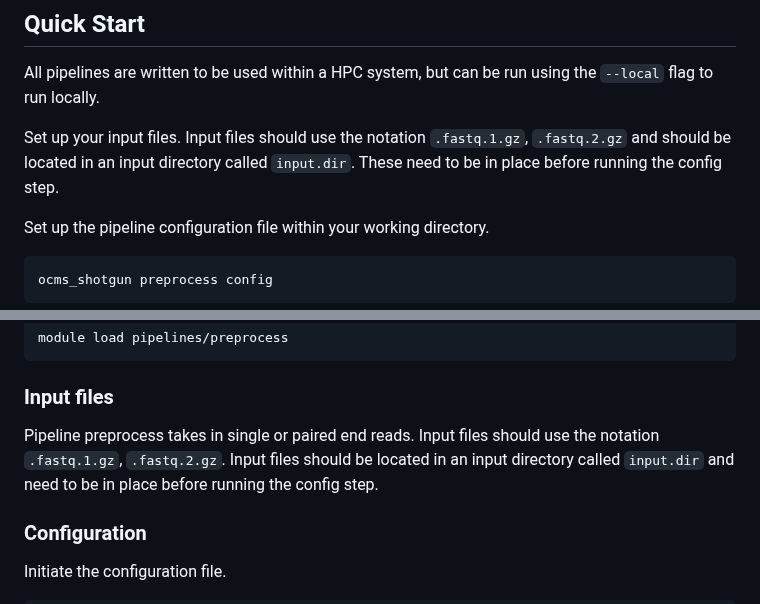
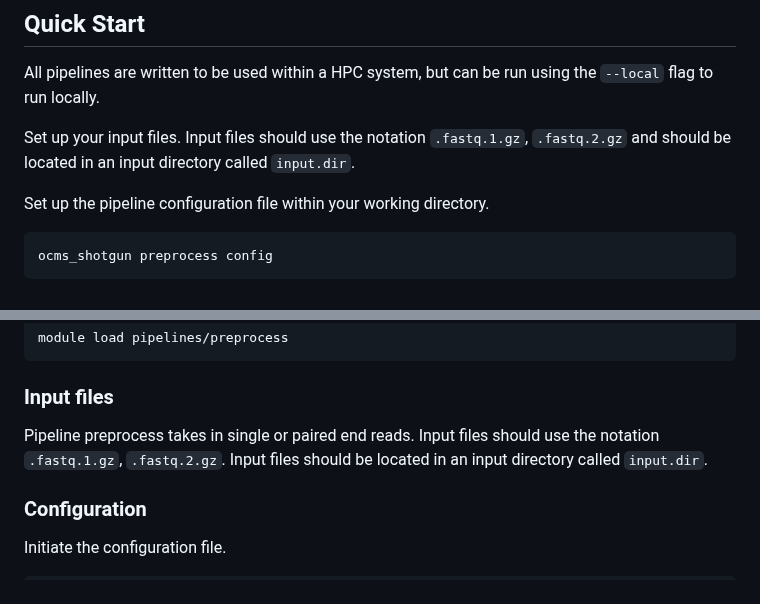
Before and after one commit to OxfordCMS/OCMS_Shotgun, a Markdown page: README.md, 2 parts joined by grey strips. Rendered like a GitHub page; folded sections open.

Commit message:
Update README.md
Remove the line about needing the input dir to be in place before running config

````diff
--- a/README.md
+++ b/README.md
@@ -19,7 +19,7 @@ Each pipeline has it's own set of dependencies. It is recommended that you only
 ## Quick Start
 All pipelines are written to be used within a HPC system, but can be run using the `--local` flag to run locally.
 
-Set up your input files. Input files should use the notation `.fastq.1.gz`, `.fastq.2.gz` and should be located in an input directory called `input.dir`. These need to be in place before running the config step.
+Set up your input files. Input files should use the notation `.fastq.1.gz`, `.fastq.2.gz` and should be located in an input directory called `input.dir`.
 
 Set up the pipeline configuration file within your working directory.
 
@@ -163,7 +163,7 @@ If using OCMS_Modulefiles you can simply load the modules:
 module load pipelines/preprocess
 ```
 ### Input files
-Pipeline preprocess takes in single or paired end reads. Input files should use the notation `.fastq.1.gz`, `.fastq.2.gz`. Input files should be located in an input directory called `input.dir` and need to be in place before running the config step.
+Pipeline preprocess takes in single or paired end reads. Input files should use the notation `.fastq.1.gz`, `.fastq.2.gz`. Input files should be located in an input directory called `input.dir`.
 
 ### Configuration
 Initiate the configuration file.
````
